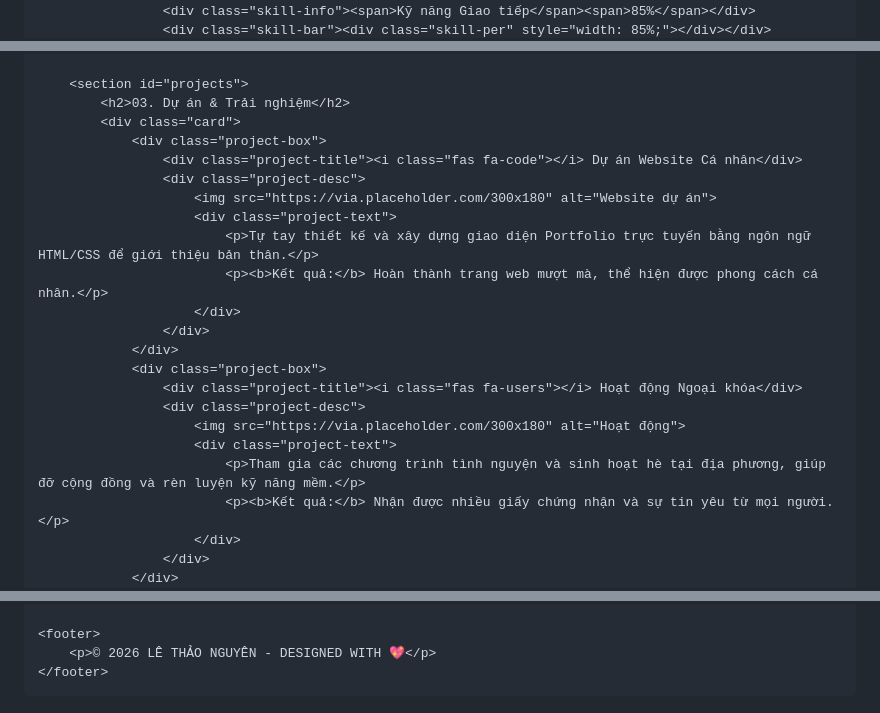
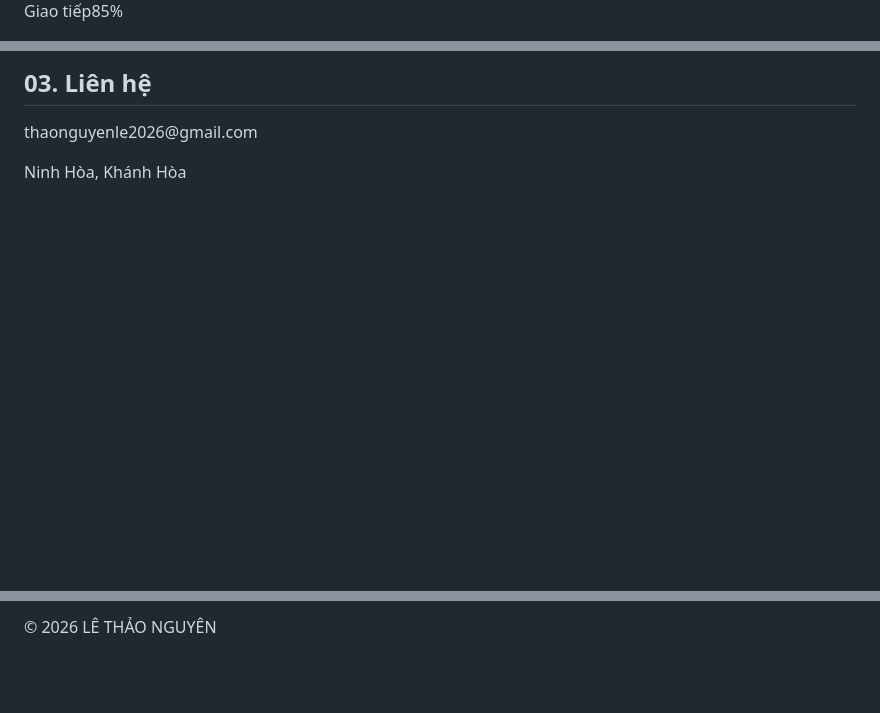
Before and after one commit to thaonguyenle572-stack/thaonguyenle572-stack.github.io, a Markdown page: README.md, 3 parts joined by grey strips. GitHub-like rendering; blank space fills up the shorter version.

```diff
--- a/README.md
+++ b/README.md
@@ -100,5 +51,5 @@
                     <div class="skill-bar"><div class="skill-per" style="width: 95%;"></div></div>
                 </div>
                 <div class="skill-group">
-                    <div class="skill-info"><span>Kỹ năng Giao tiếp</span><span>85%</span></div>
+                    <div class="skill-info"><span>Giao tiếp</span><span>85%</span></div>
                     <div class="skill-bar"><div class="skill-per" style="width: 85%;"></div></div>
@@ -113,29 +56,10 @@
                 </div>
             </div>
         </section>
-
-        <section id="projects">
-            <h2>03. Dự án & Trải nghiệm</h2>
-            <div class="card">
-                <div class="project-box">
-                    <div class="project-title"><i class="fas fa-code"></i> Dự án Website Cá nhân</div>
-                    <div class="project-desc">
-                        <img src="https://via.placeholder.com/300x180" alt="Website dự án">
-                        <div class="project-text">
-                            <p>Tự tay thiết kế và xây dựng giao diện Portfolio trực tuyến bằng ngôn ngữ HTML/CSS để giới thiệu bản thân.</p>
-                            <p><b>Kết quả:</b> Hoàn thành trang web mượt mà, thể hiện được phong cách cá nhân.</p>
-                        </div>
-                    </div>
-                </div>
-                <div class="project-box">
-                    <div class="project-title"><i class="fas fa-users"></i> Hoạt động Ngoại khóa</div>
-                    <div class="project-desc">
-                        <img src="https://via.placeholder.com/300x180" alt="Hoạt động">
-                        <div class="project-text">
-                            <p>Tham gia các chương trình tình nguyện và sinh hoạt hè tại địa phương, giúp đỡ cộng đồng và rèn luyện kỹ năng mềm.</p>
-                            <p><b>Kết quả:</b> Nhận được nhiều giấy chứng nhận và sự tin yêu từ mọi người.</p>
-                        </div>
-                    </div>
-                </div>
+        <section id="contact">
+            <h2>03. Liên hệ</h2>
+            <div class="card" style="text-align: center;">
+                <p><i class="fas fa-envelope"></i> thaonguyenle2026@gmail.com</p>
+                <p><i class="fas fa-map-marker-alt"></i> Ninh Hòa, Khánh Hòa</p>
             </div>
         </section>
@@ -164,8 +66,4 @@
     </div>
-
-    <footer>
-        <p>© 2026 LÊ THẢO NGUYÊN - DESIGNED WITH 💖</p>
-    </footer>
-
+    <footer><p>© 2026 LÊ THẢO NGUYÊN</p></footer>
 </body>
 </html>
```
Also changed, not shown: other parts of README.md (+19 -98 lines).
